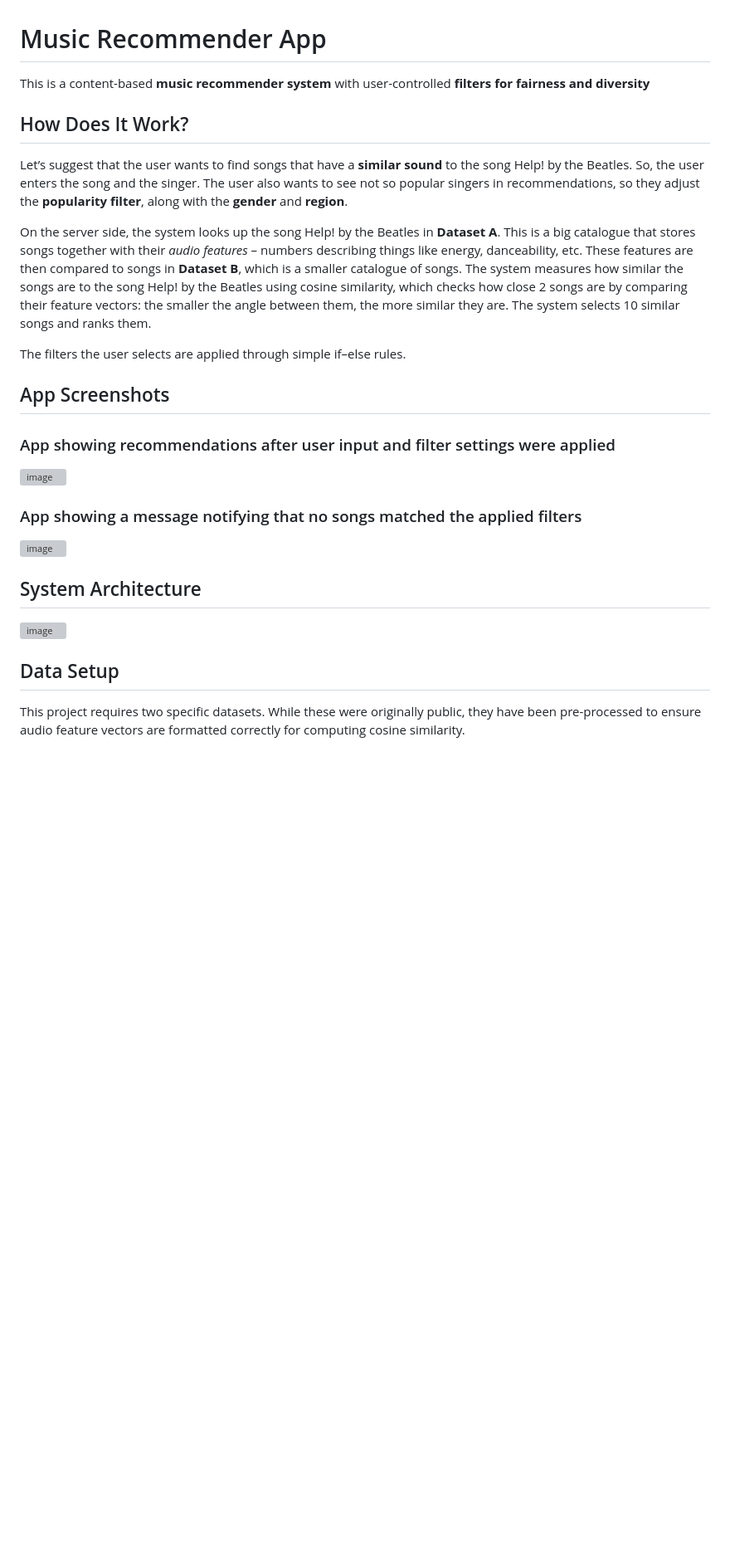
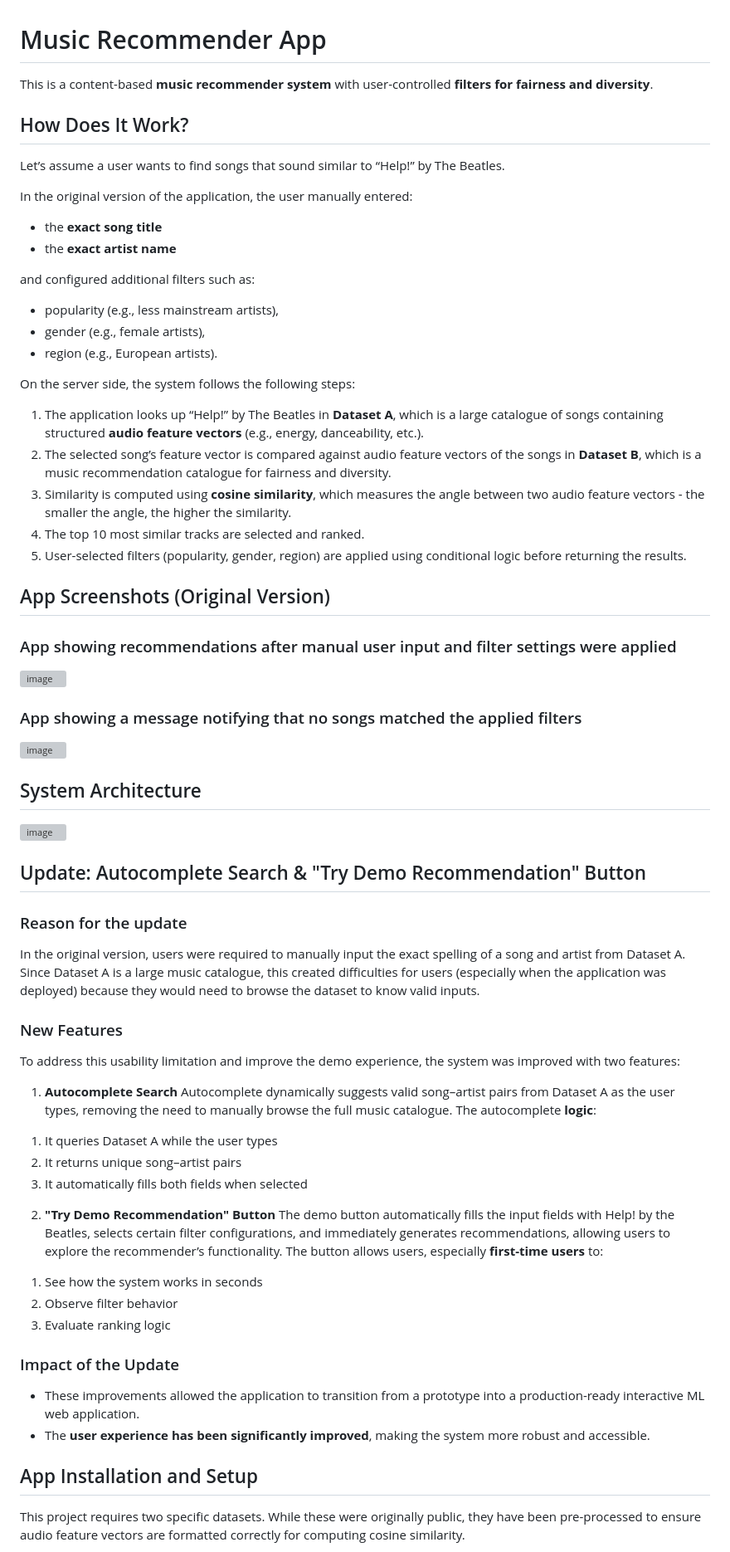
Before and after one commit to ekaterinaekaterinicheva/music-recommender-system-with-filters, a Markdown page: README.md, the part around one of its changes. Shown at 83% size. GitHub-like rendering; blank space fills up the shorter version; grey boxes are pictures that could not be loaded.

Commit message:
Enhance README with updates on app features
Updated README to improve clarity and usability of the music recommender app. Added details on new features like autocomplete search and demo recommendation button.

```diff
--- a/README.md
+++ b/README.md
@@ -1,15 +1,27 @@
 # Music Recommender App
-This is a content-based **music recommender system** with user-controlled **filters for fairness and diversity**
+This is a content-based **music recommender system** with user-controlled **filters for fairness and diversity**.
 
 ## How Does It Work?
-Let’s suggest that the user wants to find songs that have a **similar sound** to the song Help! by the Beatles. So, the user enters the song and the singer. The user also wants to see not so popular singers in recommendations, so they adjust the **popularity filter**, along with the **gender** and **region**.
+Let’s assume a user wants to find songs that sound similar to “Help!” by The Beatles.
 
-On the server side, the system looks up the song Help! by the Beatles in **Dataset A**. This is a big catalogue that stores songs together with their *audio features* – numbers describing things like energy, danceability, etc. These features are then compared to songs in **Dataset B**, which is a smaller catalogue of songs. The system measures how similar the songs are to the song Help! by the Beatles using cosine similarity, which checks how close 2 songs are by comparing their feature vectors: the smaller the angle between them, the more similar they are. The system selects 10 similar songs and ranks them.
+In the original version of the application, the user manually entered:
+- the **exact song title**
+- the **exact artist name**
 
-The filters the user selects are applied through simple if–else rules.
+and configured additional filters such as:
+  - popularity (e.g., less mainstream artists),
+  - gender (e.g., female artists),
+  - region (e.g., European artists).
 
-## App Screenshots
-### App showing recommendations after user input and filter settings were applied
+On the server side, the system follows the following steps:
+1. The application looks up “Help!” by The Beatles in **Dataset A**, which is a large catalogue of songs containing structured **audio feature vectors** (e.g., energy, danceability, etc.).
+2. The selected song’s feature vector is compared against audio feature vectors of the songs in **Dataset B**, which is a music recommendation catalogue for fairness and diversity.
+3. Similarity is computed using **cosine similarity**, which measures the angle between two audio feature vectors - the smaller the angle, the higher the similarity.
+4. The top 10 most similar tracks are selected and ranked.
+5. User-selected filters (popularity, gender, region) are applied using conditional logic before returning the results.
+
+## App Screenshots (Original Version)
+### App showing recommendations after manual user input and filter settings were applied
 <img width="600" height="600" alt="image" src="https://github.com/user-attachments/assets/28cac049-31df-422a-8d76-e27049a0296a" />
 
 ### App showing a message notifying that no songs matched the applied filters
@@ -18,6 +30,31 @@ The filters the user selects are applied through simple if–else rules.
 ## System Architecture
 <img width="600" height="600" alt="image" src="https://github.com/user-attachments/assets/69b16392-7365-4335-9d2f-87d633983ca2" />
 
-## Data Setup
+## Update: Autocomplete Search & "Try Demo Recommendation" Button
+### Reason for the update
+In the original version, users were required to manually input the exact spelling of a song and artist from Dataset A.
+Since Dataset A is a large music catalogue, this created difficulties for users (especially when the application was deployed) because they would need to browse the dataset to know valid inputs.
+
+### New Features
+To address this usability limitation and improve the demo experience, the system was improved with two features:
+1. **Autocomplete Search**
+Autocomplete dynamically suggests valid song–artist pairs from Dataset A as the user types, removing the need to manually browse the full music catalogue.
+The autocomplete **logic**:
+1) It queries Dataset A while the user types
+2) It returns unique song–artist pairs
+3) It automatically fills both fields when selected
+
+2. **"Try Demo Recommendation" Button**
+The demo button automatically fills the input fields with Help! by the Beatles, selects certain filter configurations, and immediately generates recommendations, allowing users to explore the recommender’s functionality.
+The button allows users, especially **first-time users** to:
+1) See how the system works in seconds
+2) Observe filter behavior
+3) Evaluate ranking logic
+
+### Impact of the Update
+- These improvements allowed the application to transition from a prototype into a production-ready interactive ML web application.
+- The **user experience has been significantly improved**, making the system more robust and accessible.
+
+## App Installation and Setup
 This project requires two specific datasets. While these were originally public, they have been pre-processed to ensure audio feature vectors are formatted correctly for computing cosine similarity.
 
```
Also changed, not shown: other parts of README.md (+4 -7 lines).
